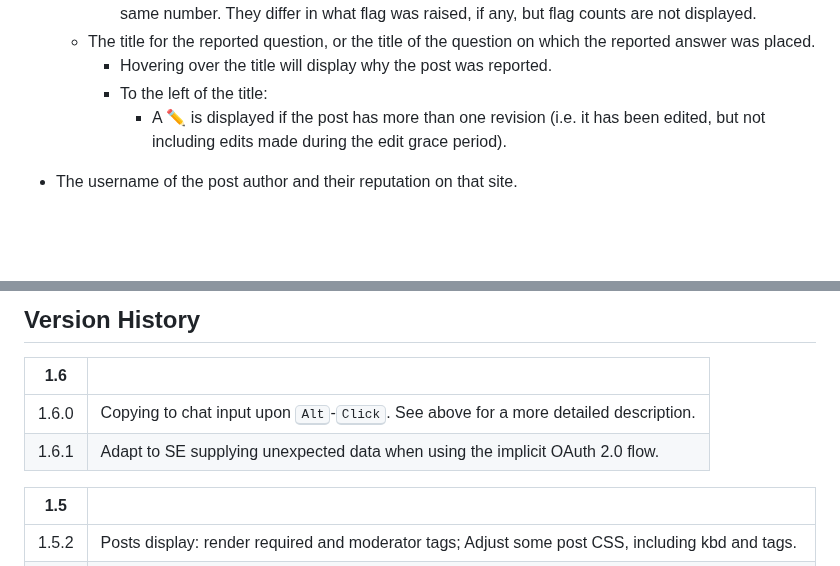
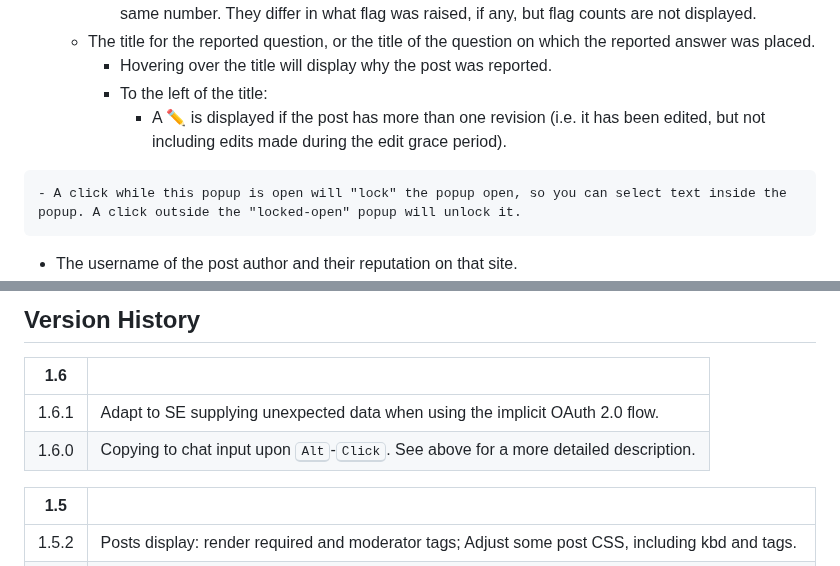
Before and after one commit to Charcoal-SE/userscripts, a Markdown page: fire/README.md, 2 parts joined by grey strips. GitHub-like rendering; blank space fills up the shorter version.

Commit message:
FIRE: Mention locking the `why` popup open with a click

```diff
--- a/fire/README.md
+++ b/fire/README.md
@@ -28,6 +28,7 @@ As of this moment, the userscript posts flags _and_ MS feedback.
       - A ✏️ is displayed if the post has more than one revision (i.e. it has been edited, but not including edits made during the edit grace period).
 <!--      - A 🏳️ is displayed if you have manually flagged the post.-->
 <!--      - A 🏴 is displayed if you have auto-flagged the post.-->
+    - A click while this popup is open will "lock" the popup open, so you can select text inside the popup. A click outside the "locked-open" popup will unlock it.
   - The username of the post author and their reputation on that site.
   - The reported post's contents.
     - All links in a post will show a tooltip with their target URL when you hover your mouse over them. This is in addition to the browser's default display of hovered URLs.
@@ -119,8 +120,8 @@ installed. In order to fully reset, you would need to run this in the browser co
 
 |1.6    ||
 | ---   |---
+|1.6.1  |Adapt to SE supplying unexpected data when using the implicit OAuth 2.0 flow.
 |1.6.0  |Copying to chat input upon <kbd>Alt</kbd>-<kbd>Click</kbd>. See above for a more detailed description.
-|1.6.1  |Adapt to SE supplying unexpected data when using the implicit OAuth 2.0 flow.
 
 |1.5    ||
 | ---   |---
```
